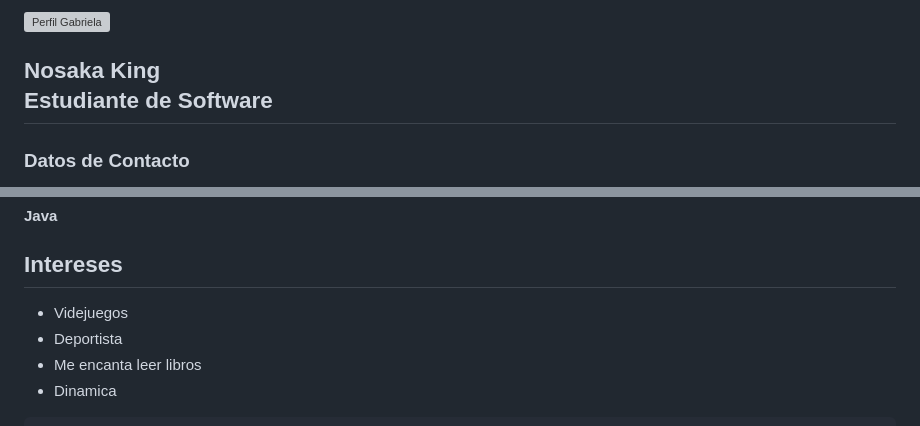
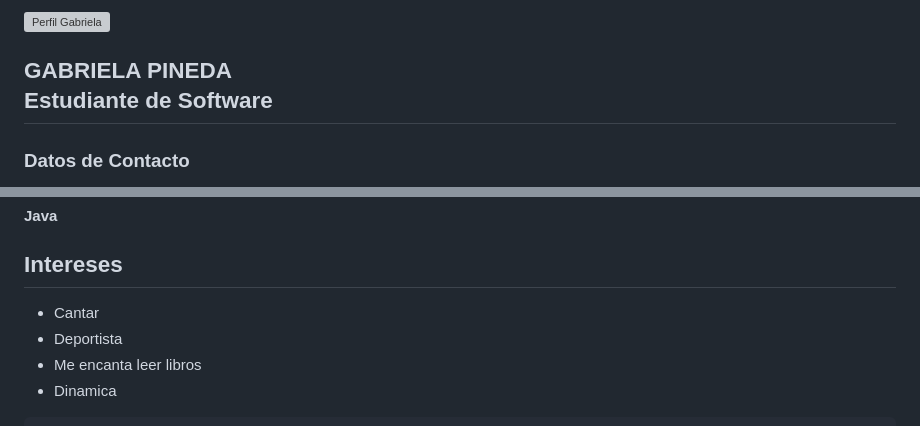
Before and after one commit to gabipineda/Entrega-Sprint-1, a Markdown page: README.md, 2 parts joined by grey strips. Rendered like a GitHub page; grey boxes are pictures that could not be loaded.

Commit message:
hoja de vida

```diff
--- a/README.md
+++ b/README.md
@@ -18,5 +18,5 @@
                 </div>
-                <h2>Nosaka King <br><span>Estudiante de Software</span></h2>
+                <h2>GABRIELA PINEDA <br><span>Estudiante de Software</span></h2>
             </div>
             <div class="Informacion">
                 <h3 class="Titulo">Datos de Contacto</h3>
@@ -135,7 +135,7 @@
             <div class="Acerca Intereses">
                 <h2 class="Titulo2">Intereses</h2>
                 <ul>
-                    <li> <i class="fa fa-gamepad" aria-hidden="true"></i> Videjuegos
+                    <li> <i class="fa fa-gamepad" aria-hidden="true"></i>  Cantar
                     </li>
                     <li> <i class="fa fa-futbol-o" aria-hidden="true"></i>
                         Deportista
```
Also changed, not shown: other parts of README.md (+1 -1 lines).
